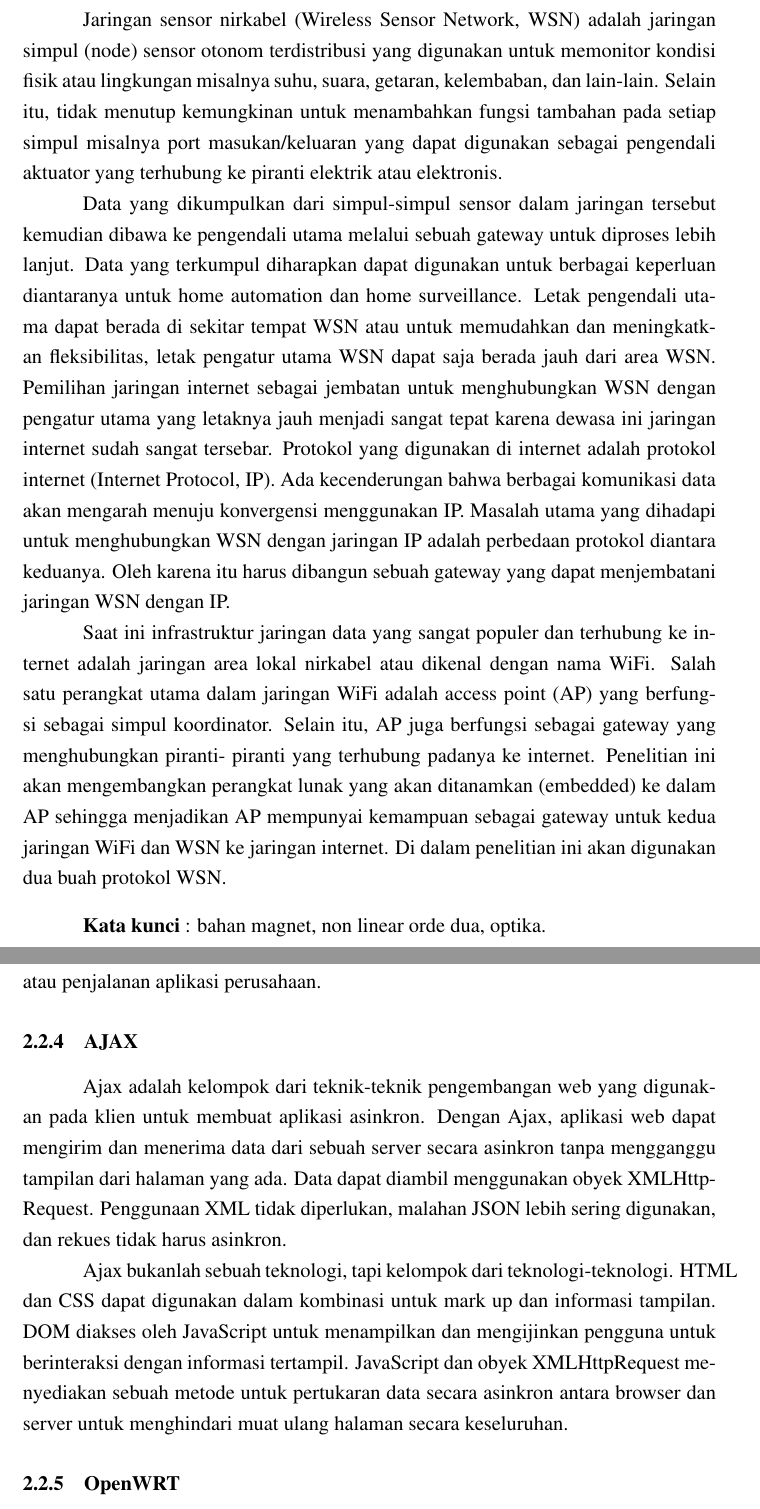
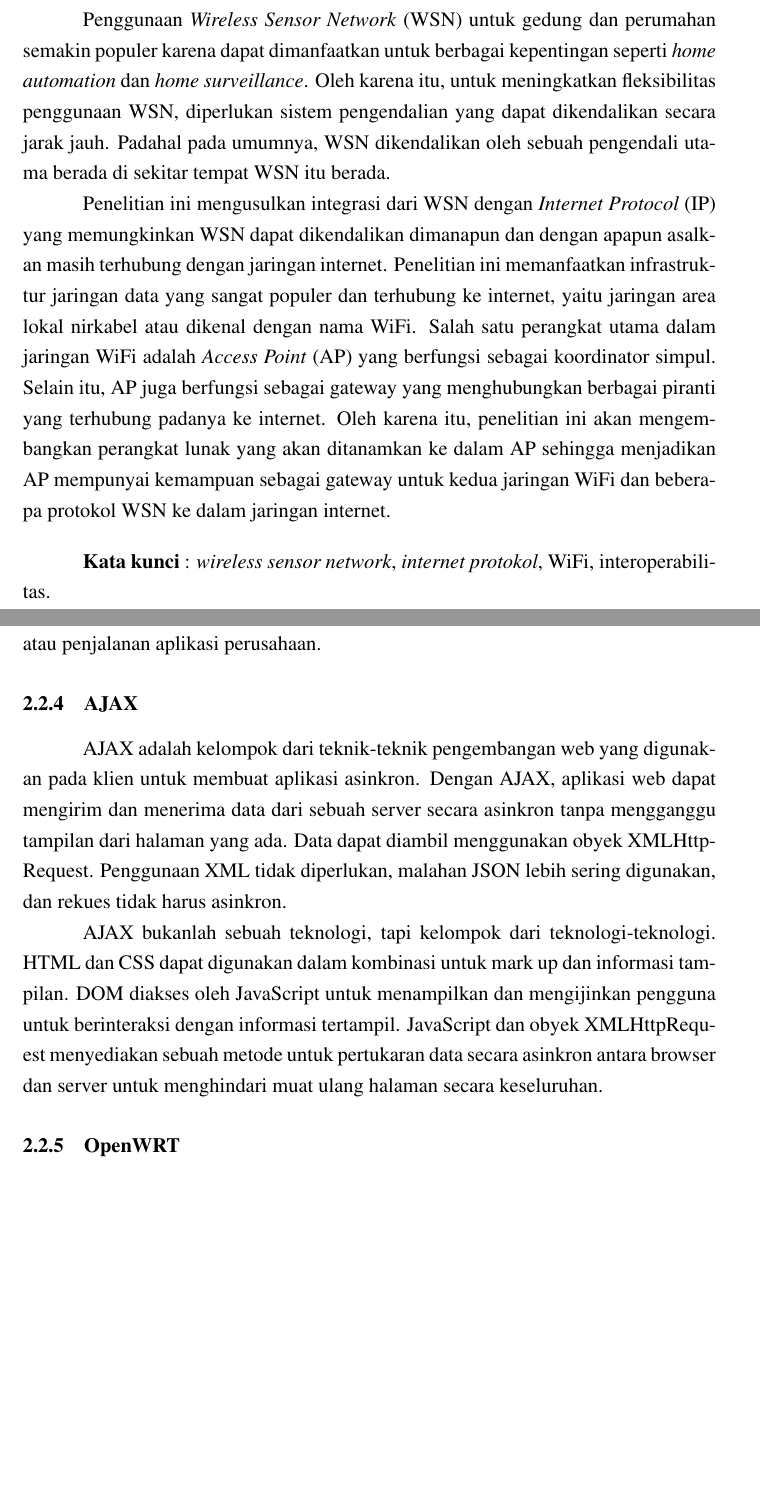
Before and after one commit to gtrdp/template-proposal-skripsi, a LaTeX thesis (guntur-proposal-skripsi.tex): two parts of pages 3 and 10 of 14, joined at a grey line, cut at the place of the change, the shorter picture padded with empty space. Compiled offline with pdfLaTeX.

Commit message:
benerin Abstrak

```diff
--- a/guntur-proposal-skripsi.tex
+++ b/guntur-proposal-skripsi.tex
@@ -47,14 +47,13 @@
 %Disini awal masukan Intisari
 %-----------------------------------------------------------------
 \begin{abstractind}
-Jaringan sensor nirkabel (Wireless Sensor Network, WSN) adalah jaringan simpul (node) sensor otonom terdistribusi yang digunakan untuk memonitor kondisi fisik atau lingkungan misalnya suhu, suara, getaran, kelembaban, dan lain-lain. Selain itu, tidak menutup kemungkinan untuk menambahkan fungsi tambahan pada setiap simpul misalnya port masukan/keluaran yang dapat digunakan sebagai pengendali aktuator yang terhubung ke piranti elektrik atau elektronis.
+Penggunaan \emph{Wireless Sensor Network} (WSN) untuk gedung dan perumahan semakin populer karena dapat dimanfaatkan untuk berbagai kepentingan seperti \emph{home automation} dan \emph{home surveillance}. Oleh karena itu, untuk meningkatkan fleksibilitas penggunaan WSN, diperlukan sistem pengendalian yang dapat dikendalikan secara jarak jauh. Padahal pada umumnya, WSN dikendalikan oleh sebuah pengendali utama berada di sekitar tempat WSN itu berada.
 
-Data yang dikumpulkan dari simpul-simpul sensor dalam jaringan tersebut kemudian dibawa ke pengendali utama melalui sebuah gateway untuk diproses lebih lanjut. Data yang terkumpul diharapkan dapat digunakan untuk berbagai keperluan diantaranya untuk home automation dan home surveillance. Letak pengendali utama dapat berada di sekitar tempat WSN atau untuk memudahkan dan meningkatkan fleksibilitas, letak pengatur utama WSN dapat saja berada jauh dari area WSN. Pemilihan jaringan internet sebagai jembatan untuk menghubungkan WSN dengan pengatur utama yang letaknya jauh menjadi sangat tepat karena dewasa ini jaringan internet sudah sangat tersebar. Protokol yang digunakan di internet adalah protokol internet (Internet Protocol, IP). Ada kecenderungan bahwa berbagai komunikasi data akan mengarah menuju konvergensi menggunakan IP. Masalah utama yang dihadapi untuk menghubungkan WSN dengan jaringan IP adalah perbedaan protokol diantara keduanya. Oleh karena itu harus dibangun sebuah gateway yang dapat menjembatani jaringan WSN dengan IP.
+Penelitian ini mengusulkan integrasi dari WSN dengan \emph{Internet Protocol} (IP) yang memungkinkan WSN dapat dikendalikan dimanapun dan dengan apapun asalkan masih terhubung dengan jaringan internet. Penelitian ini memanfaatkan infrastruktur jaringan data yang sangat populer dan terhubung ke internet, yaitu jaringan area lokal nirkabel atau dikenal dengan nama WiFi. Salah satu perangkat utama dalam jaringan WiFi adalah \emph{Access Point} (AP) yang berfungsi sebagai koordinator simpul. Selain itu, AP juga berfungsi sebagai gateway yang menghubungkan berbagai piranti yang terhubung padanya ke internet. Oleh karena itu, penelitian ini akan mengembangkan perangkat lunak yang akan ditanamkan ke dalam AP sehingga menjadikan AP mempunyai kemampuan sebagai gateway untuk kedua jaringan WiFi dan beberapa protokol WSN ke dalam jaringan internet.
 
-Saat ini infrastruktur jaringan data yang sangat populer dan terhubung ke internet adalah jaringan area lokal nirkabel atau dikenal dengan nama WiFi. Salah satu perangkat utama dalam jaringan WiFi adalah access point (AP) yang berfungsi sebagai simpul koordinator. Selain itu, AP juga berfungsi sebagai gateway yang menghubungkan piranti- piranti yang terhubung padanya ke internet. Penelitian ini akan mengembangkan perangkat lunak yang akan ditanamkan (embedded) ke dalam AP sehingga menjadikan AP mempunyai kemampuan sebagai gateway untuk kedua jaringan WiFi dan WSN ke jaringan internet. Di dalam penelitian ini akan digunakan dua buah protokol WSN.
 
 \bigskip
-\textbf{Kata kunci} : bahan magnet, non linear orde dua, optika.
+\textbf{Kata kunci} : \emph{wireless sensor network}, \emph{internet protokol}, WiFi, interoperabilitas.
 \end{abstractind}
 %-----------------------------------------------------------------
 %Disini akhir masukan Intisari
@@ -150,9 +149,9 @@ Penggunaan web server yang paling umum adalah sebagai host untuk halaman web, wa
 
 
 \subsection{AJAX}
-Ajax adalah kelompok dari teknik-teknik pengembangan web yang digunakan pada klien untuk membuat aplikasi asinkron. Dengan Ajax, aplikasi web dapat mengirim dan menerima data dari sebuah server secara asinkron tanpa mengganggu tampilan dari halaman yang ada. Data dapat diambil menggunakan obyek XMLHttpRequest. Penggunaan XML tidak diperlukan, malahan JSON lebih sering digunakan, dan rekues tidak harus asinkron.
+AJAX adalah kelompok dari teknik-teknik pengembangan web yang digunakan pada klien untuk membuat aplikasi asinkron. Dengan AJAX, aplikasi web dapat mengirim dan menerima data dari sebuah server secara asinkron tanpa mengganggu tampilan dari halaman yang ada. Data dapat diambil menggunakan obyek XMLHttpRequest. Penggunaan XML tidak diperlukan, malahan JSON lebih sering digunakan, dan rekues tidak harus asinkron.
 
-Ajax bukanlah sebuah teknologi, tapi kelompok dari teknologi-teknologi. HTML dan CSS dapat digunakan dalam kombinasi untuk mark up dan informasi tampilan. DOM diakses oleh JavaScript untuk menampilkan dan mengijinkan pengguna untuk berinteraksi dengan informasi tertampil. JavaScript dan obyek XMLHttpRequest menyediakan sebuah metode untuk pertukaran data secara asinkron antara browser dan server untuk menghindari muat ulang halaman secara keseluruhan.
+AJAX bukanlah sebuah teknologi, tapi kelompok dari teknologi-teknologi. HTML dan CSS dapat digunakan dalam kombinasi untuk mark up dan informasi tampilan. DOM diakses oleh JavaScript untuk menampilkan dan mengijinkan pengguna untuk berinteraksi dengan informasi tertampil. JavaScript dan obyek XMLHttpRequest menyediakan sebuah metode untuk pertukaran data secara asinkron antara browser dan server untuk menghindari muat ulang halaman secara keseluruhan.
 
 
 \subsection{OpenWRT}
```
Also changed, not shown: guntur-proposal-skripsi.pdf.
